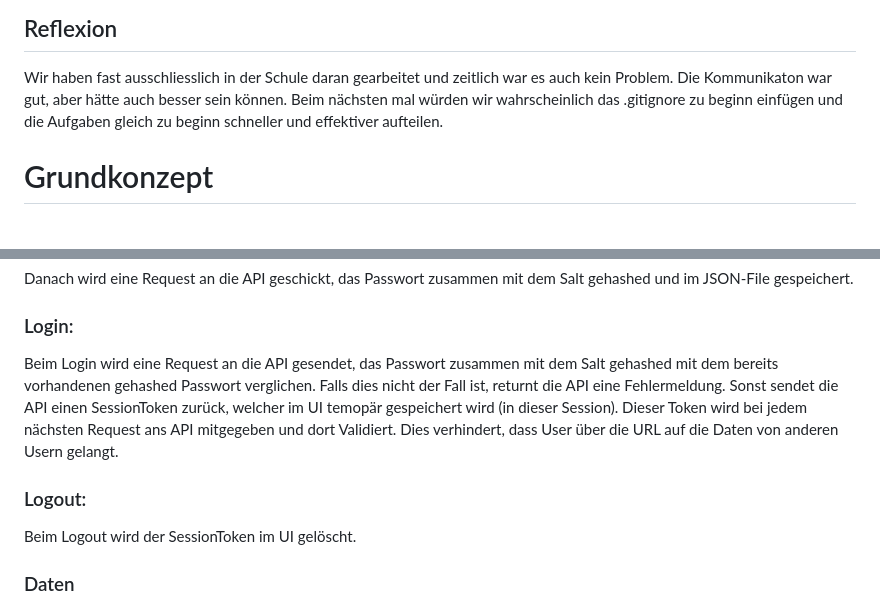
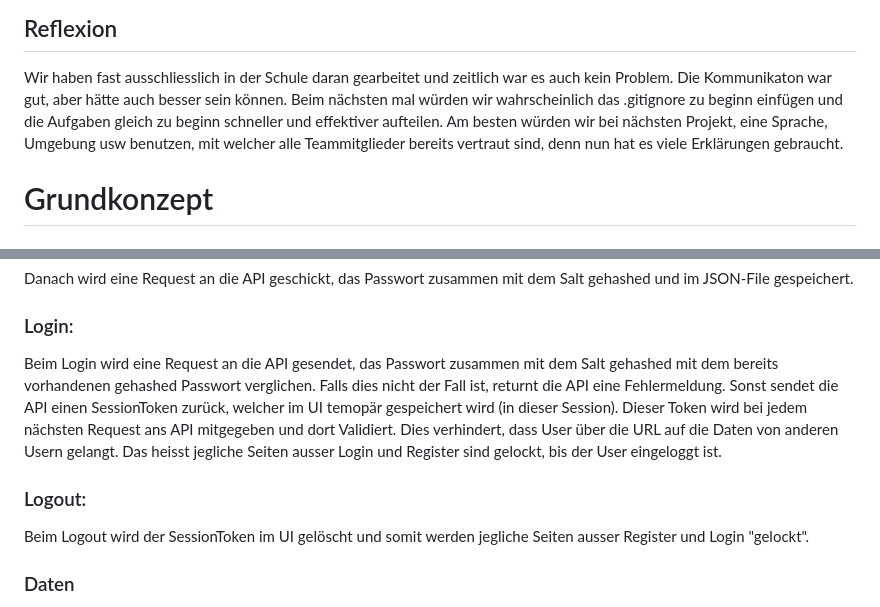
Before and after one commit to marc86c/PasswordSafe, a Markdown page: README.md, 2 parts joined by grey strips. GitHub-like rendering.

```diff
--- a/README.md
+++ b/README.md
@@ -38,7 +38,7 @@ Das Styling und fehlende Sicherheitsfunktionen wurden eingebaut. Das .gitignore
 
 ## Reflexion
 Wir haben fast ausschliesslich in der Schule daran gearbeitet und zeitlich war es auch kein Problem. Die Kommunikaton war gut, aber hätte auch besser sein können.
-Beim nächsten mal würden wir wahrscheinlich das .gitignore zu beginn einfügen und die Aufgaben gleich zu beginn schneller und effektiver aufteilen.
+Beim nächsten mal würden wir wahrscheinlich das .gitignore zu beginn einfügen und die Aufgaben gleich zu beginn schneller und effektiver aufteilen. Am besten würden wir bei nächsten Projekt, eine Sprache, Umgebung usw benutzen, mit welcher alle Teammitglieder bereits vertraut sind, denn nun hat es viele Erklärungen gebraucht.
 
 # Grundkonzept
 
@@ -74,10 +74,10 @@ Bei der Registrierung wird zuerst die Komplexität des Passwortes überprüft:
  Danach wird eine Request an die API geschickt, das Passwort zusammen mit dem Salt gehashed und im JSON-File gespeichert.
 
 ### Login:
-Beim Login wird eine Request an die API gesendet, das Passwort zusammen mit dem Salt gehashed mit dem bereits vorhandenen gehashed Passwort verglichen. Falls dies nicht der Fall ist, returnt die API eine Fehlermeldung. Sonst sendet die API einen SessionToken zurück, welcher im UI temopär gespeichert wird (in dieser Session). Dieser Token wird bei jedem nächsten Request ans API mitgegeben und dort Validiert. Dies verhindert, dass User über die URL auf die Daten von anderen Usern gelangt.
+Beim Login wird eine Request an die API gesendet, das Passwort zusammen mit dem Salt gehashed mit dem bereits vorhandenen gehashed Passwort verglichen. Falls dies nicht der Fall ist, returnt die API eine Fehlermeldung. Sonst sendet die API einen SessionToken zurück, welcher im UI temopär gespeichert wird (in dieser Session). Dieser Token wird bei jedem nächsten Request ans API mitgegeben und dort Validiert. Dies verhindert, dass User über die URL auf die Daten von anderen Usern gelangt. Das heisst jegliche Seiten ausser Login und Register sind gelockt, bis der User eingeloggt ist.
 
 ### Logout:
-Beim Logout wird der SessionToken im UI gelöscht.
+Beim Logout wird der SessionToken im UI gelöscht und somit werden jegliche Seiten ausser Register und Login "gelockt".
 
 ### Daten
 Wenn man die Daten erstellt, werden diese zusammen mit dem SessionToken an die API gesendet. Wenn der SessionToken gültig ist, wird der das Passwort verschlüsselt und gespeichert.
```
